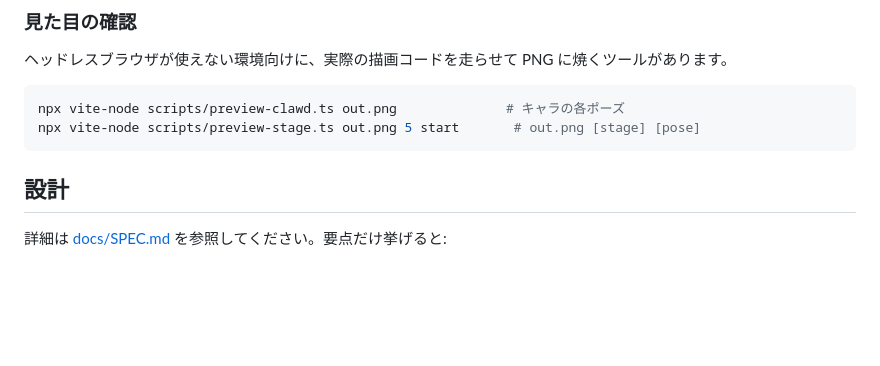
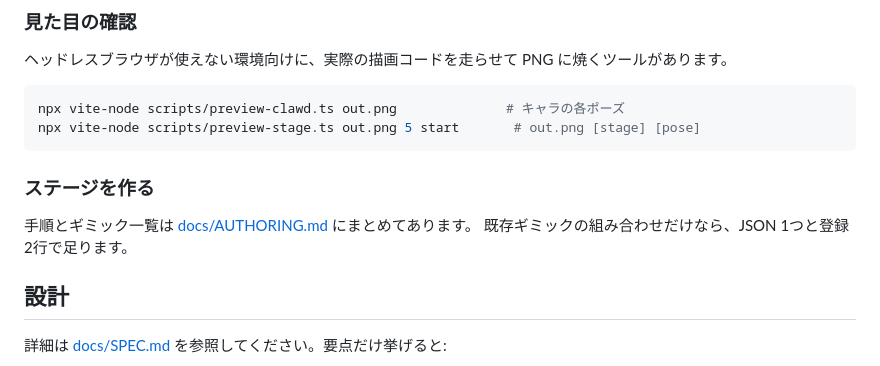
Before and after one commit to rokkish/claude-park, a Markdown page: README.md, the part around the change. Drawn GitHub-style; blank space fills up the shorter version.

````diff
--- a/README.md
+++ b/README.md
@@ -74,6 +74,11 @@ npm run build      # 型検査 + 本番ビルド
 npx vite-node scripts/preview-clawd.ts out.png              # キャラの各ポーズ
 npx vite-node scripts/preview-stage.ts out.png 5 start       # out.png [stage] [pose]
 ```
+
+### ステージを作る
+
+手順とギミック一覧は [docs/AUTHORING.md](docs/AUTHORING.md) にまとめてあります。
+既存ギミックの組み合わせだけなら、JSON 1つと登録2行で足ります。
 
 ## 設計
 
````
Also changed, not shown: docs/AUTHORING.md (added, +121 -0 lines), docs/TODO.md (added, +47 -0 lines).
